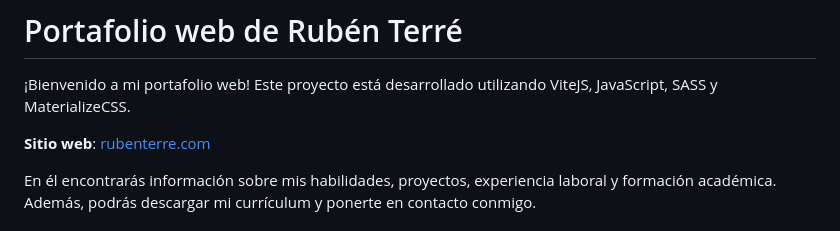
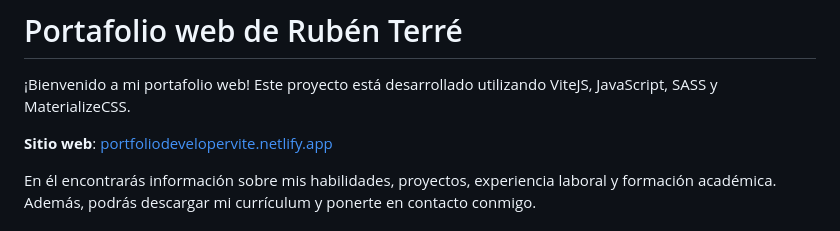
Before and after one commit to rubenterre/MiPortfolio, a Markdown page: readme.md, the part around the change. Drawn GitHub-style.

```diff
--- a/readme.md
+++ b/readme.md
@@ -2,7 +2,7 @@
 
 ¡Bienvenido a mi portafolio web! Este proyecto está desarrollado utilizando ViteJS, JavaScript, SASS y MaterializeCSS.
 
-**Sitio web**: [rubenterre.com](https://rubenterre.com)
+**Sitio web**: [portfoliodevelopervite.netlify.app](https://portfoliodevelopervite.netlify.app/)
 
 En él encontrarás información sobre mis habilidades, proyectos, experiencia laboral y formación académica. Además, podrás descargar mi currículum y ponerte en contacto conmigo.
 
```
